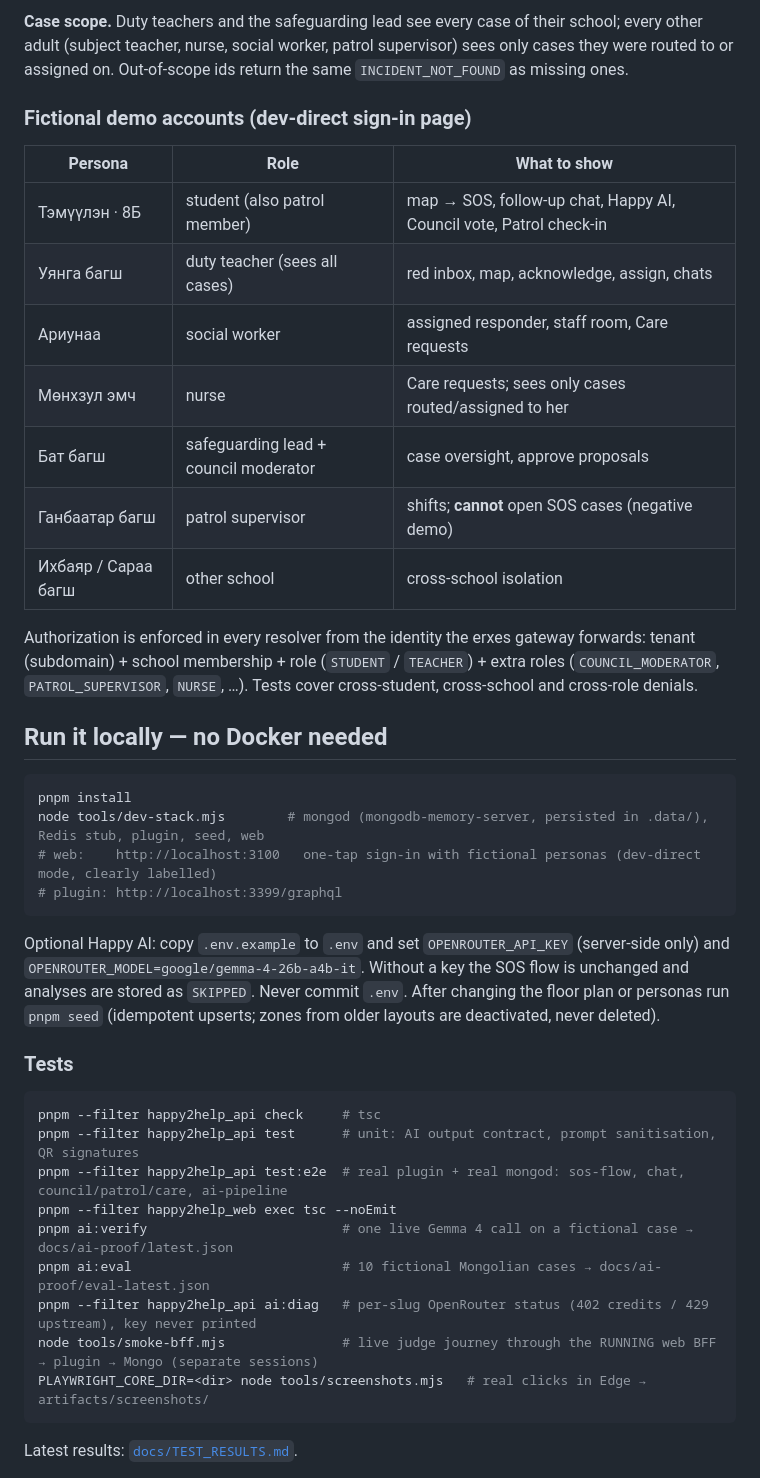
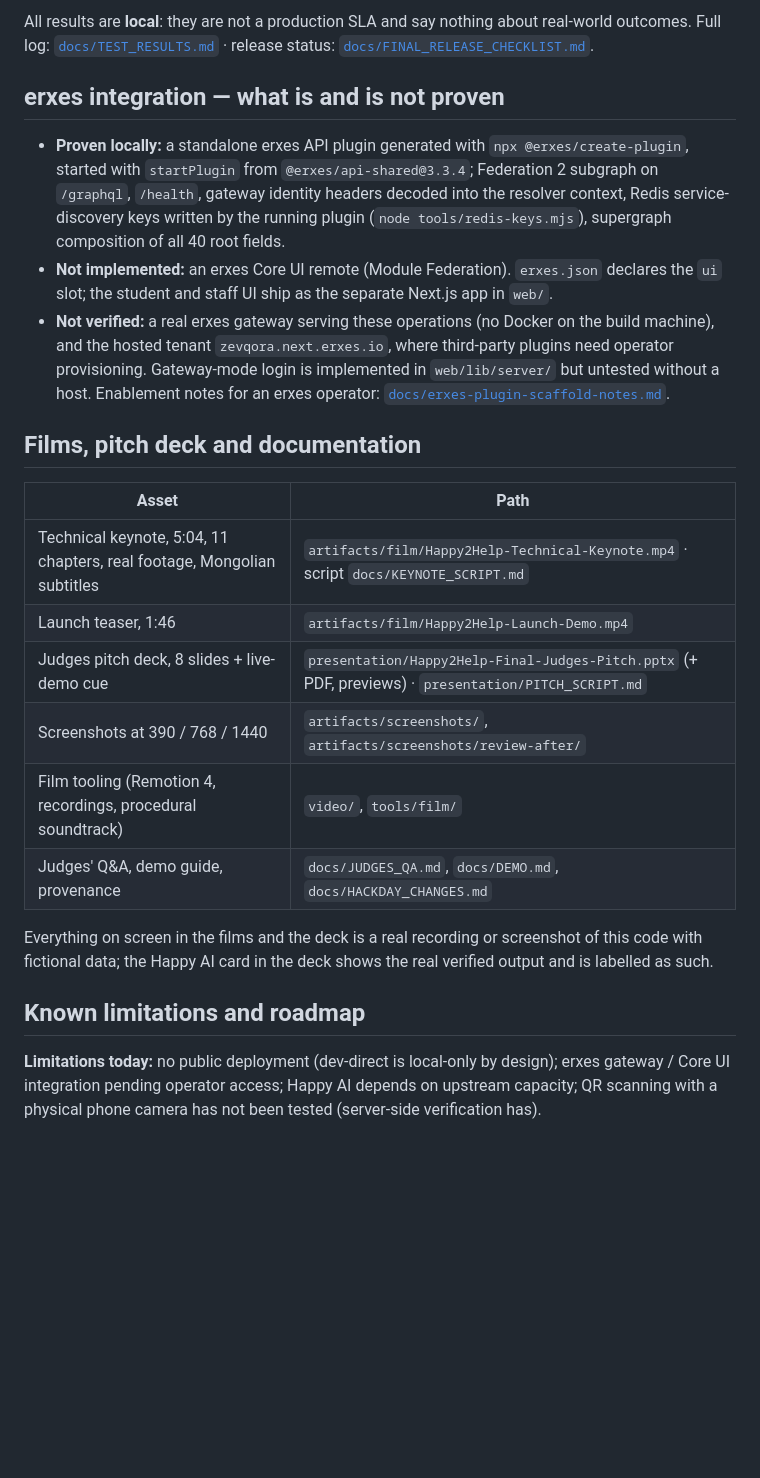
Before and after one commit to BeBecpp/Happy2Help_Hackathon, a Markdown page: README.md, the part around one of its changes. Rendered like a GitHub page; blank space fills up the shorter version.

````diff
--- a/README.md
+++ b/README.md
@@ -35,51 +167,37 @@ See [`docs/FEATURE_PROGRESS.md`](docs/FEATURE_PROGRESS.md) for the live status o
 
-**Case scope.** Duty teachers and the safeguarding lead see every case of their school; every other adult
-(subject teacher, nurse, social worker, patrol supervisor) sees only cases they were routed to or assigned on.
-Out-of-scope ids return the same `INCIDENT_NOT_FOUND` as missing ones.
+All results are **local**: they are not a production SLA and say nothing about real-world outcomes.
+Full log: [`docs/TEST_RESULTS.md`](docs/TEST_RESULTS.md) · release status: [`docs/FINAL_RELEASE_CHECKLIST.md`](docs/FINAL_RELEASE_CHECKLIST.md).
 
-### Fictional demo accounts (dev-direct sign-in page)
+## erxes integration — what is and is not proven
 
-| Persona | Role | What to show |
-|---|---|---|
-| Тэмүүлэн · 8Б | student (also patrol member) | map → SOS, follow-up chat, Happy AI, Council vote, Patrol check-in |
-| Уянга багш | duty teacher (sees all cases) | red inbox, map, acknowledge, assign, chats |
-| Ариунаа | social worker | assigned responder, staff room, Care requests |
-| Мөнхзул эмч | nurse | Care requests; sees only cases routed/assigned to her |
-| Бат багш | safeguarding lead + council moderator | case oversight, approve proposals |
-| Ганбаатар багш | patrol supervisor | shifts; **cannot** open SOS cases (negative demo) |
-| Ихбаяр / Сараа багш | other school | cross-school isolation |
+- **Proven locally:** a standalone erxes API plugin generated with `npx @erxes/create-plugin`, started with
+  `startPlugin` from `@erxes/api-shared@3.3.4`; Federation 2 subgraph on `/graphql`, `/health`, gateway identity
+  headers decoded into the resolver context, Redis service-discovery keys written by the running plugin
+  (`node tools/redis-keys.mjs`), supergraph composition of all 40 root fields.
+- **Not implemented:** an erxes Core UI remote (Module Federation). `erxes.json` declares the `ui` slot; the student
+  and staff UI ship as the separate Next.js app in `web/`.
+- **Not verified:** a real erxes gateway serving these operations (no Docker on the build machine), and the hosted
+  tenant `zevqora.next.erxes.io`, where third-party plugins need operator provisioning. Gateway-mode login is implemented
+  in `web/lib/server/` but untested without a host. Enablement notes for an erxes operator:
+  [`docs/erxes-plugin-scaffold-notes.md`](docs/erxes-plugin-scaffold-notes.md).
 
-Authorization is enforced in every resolver from the identity the erxes gateway forwards: tenant (subdomain) +
-school membership + role (`STUDENT` / `TEACHER`) + extra roles (`COUNCIL_MODERATOR`, `PATROL_SUPERVISOR`,
-`NURSE`, …). Tests cover cross-student, cross-school and cross-role denials.
+## Films, pitch deck and documentation
 
-## Run it locally — no Docker needed
+| Asset | Path |
+|---|---|
+| Technical keynote, 5:04, 11 chapters, real footage, Mongolian subtitles | `artifacts/film/Happy2Help-Technical-Keynote.mp4` · script `docs/KEYNOTE_SCRIPT.md` |
+| Launch teaser, 1:46 | `artifacts/film/Happy2Help-Launch-Demo.mp4` |
+| Judges pitch deck, 8 slides + live-demo cue | `presentation/Happy2Help-Final-Judges-Pitch.pptx` (+ PDF, previews) · `presentation/PITCH_SCRIPT.md` |
+| Screenshots at 390 / 768 / 1440 | `artifacts/screenshots/`, `artifacts/screenshots/review-after/` |
+| Film tooling (Remotion 4, recordings, procedural soundtrack) | `video/`, `tools/film/` |
+| Judges' Q&A, demo guide, provenance | `docs/JUDGES_QA.md`, `docs/DEMO.md`, `docs/HACKDAY_CHANGES.md` |
 
-```bash
-pnpm install
-node tools/dev-stack.mjs        # mongod (mongodb-memory-server, persisted in .data/), Redis stub, plugin, seed, web
-# web:    http://localhost:3100   one-tap sign-in with fictional personas (dev-direct mode, clearly labelled)
-# plugin: http://localhost:3399/graphql
-```
+Everything on screen in the films and the deck is a real recording or screenshot of this code with fictional data;
+the Happy AI card in the deck shows the real verified output and is labelled as such.
 
-Optional Happy AI: copy `.env.example` to `.env` and set `OPENROUTER_API_KEY` (server-side only) and
-`OPENROUTER_MODEL=google/gemma-4-26b-a4b-it`. Without a key the SOS flow is unchanged and analyses are stored
-as `SKIPPED`. Never commit `.env`. After changing the floor plan or personas run `pnpm seed` (idempotent upserts;
-zones from older layouts are deactivated, never deleted).
+## Known limitations and roadmap
 
-### Tests
+**Limitations today:** no public deployment (dev-direct is local-only by design); erxes gateway / Core UI integration
+pending operator access; Happy AI depends on upstream capacity; QR scanning with a physical phone camera has not been
+tested (server-side verification has).
 
-```bash
-pnpm --filter happy2help_api check     # tsc
-pnpm --filter happy2help_api test      # unit: AI output contract, prompt sanitisation, QR signatures
-pnpm --filter happy2help_api test:e2e  # real plugin + real mongod: sos-flow, chat, council/patrol/care, ai-pipeline
-pnpm --filter happy2help_web exec tsc --noEmit
-pnpm ai:verify                         # one live Gemma 4 call on a fictional case → docs/ai-proof/latest.json
-pnpm ai:eval                           # 10 fictional Mongolian cases → docs/ai-proof/eval-latest.json
-pnpm --filter happy2help_api ai:diag   # per-slug OpenRouter status (402 credits / 429 upstream), key never printed
-node tools/smoke-bff.mjs               # live judge journey through the RUNNING web BFF → plugin → Mongo (separate sessions)
-PLAYWRIGHT_CORE_DIR=<dir> node tools/screenshots.mjs   # real clicks in Edge → artifacts/screenshots/
-```
-
-Latest results: [`docs/TEST_RESULTS.md`](docs/TEST_RESULTS.md).
-
````
Also changed, not shown: other parts of README.md (+180 -104 lines).
